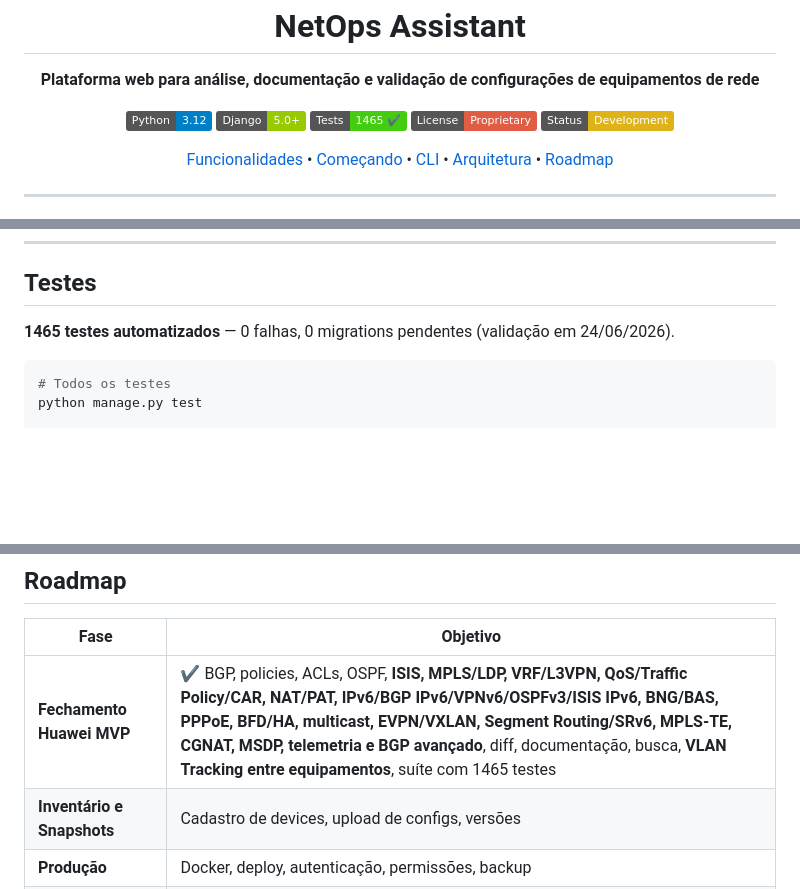
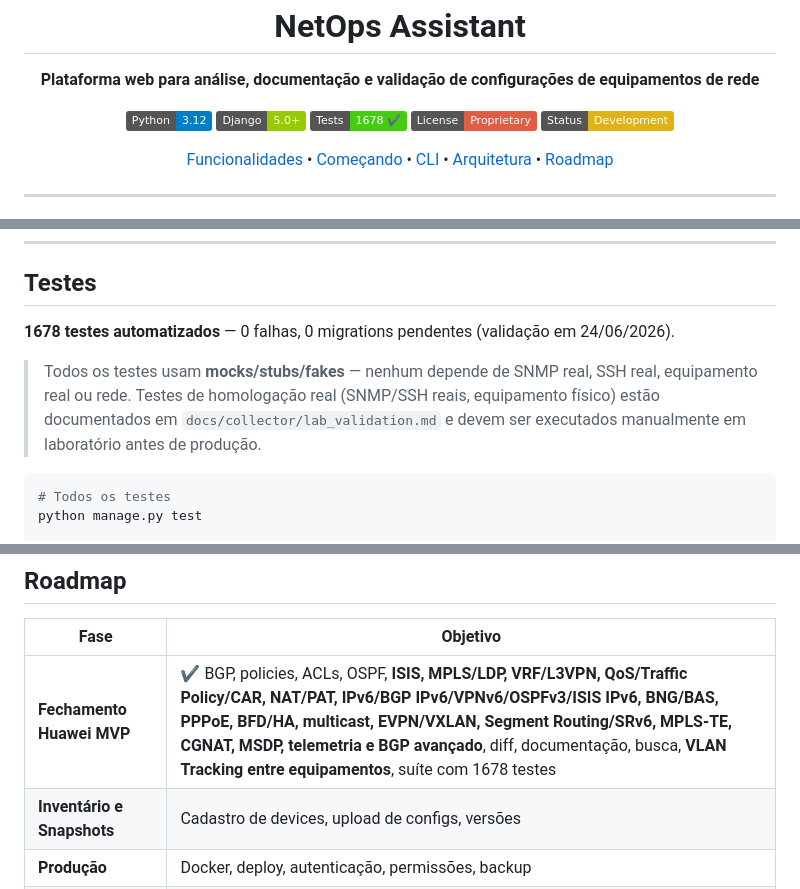
Before and after one commit to katoonnoass/netops-assistant, a Markdown page: README.md, 3 parts joined by grey strips. Drawn GitHub-style; badges without logos; blank space fills up the shorter version.

Commit message:
fix: resolve 14 collector test errors - netmiko was missing from venv
- All 14 errors were ModuleNotFoundError: netmiko not installed in venv
- After pip install netmiko, all collector tests pass (177 tests)
- Full suite now 1678 tests, all green (was 1605 + 157 errors before)
- Updated README badge/total to 1678
- Added note that all tests use mocks, no real network dependency

````diff
--- a/README.md
+++ b/README.md
@@ -4,7 +4,7 @@
   <p>
     <img src="https://img.shields.io/badge/Python-3.12-blue?logo=python" alt="Python 3.12">
     <img src="https://img.shields.io/badge/Django-5.0+-green?logo=django" alt="Django 5.0+">
-    <img src="https://img.shields.io/badge/Tests-1465_✔️-brightgreen" alt="1465 testes">
+    <img src="https://img.shields.io/badge/Tests-1678_✔️-brightgreen" alt="1678 testes">
     <img src="https://img.shields.io/badge/License-Proprietary-red" alt="License">
     <img src="https://img.shields.io/badge/Status-Development-yellow" alt="Status">
   </p>
@@ -91,7 +91,10 @@ O `parsed_data`, os metadados de serviços e as telas nunca armazenam nem exibem
 
 ## Testes
 
-**1465 testes automatizados** — 0 falhas, 0 migrations pendentes (validação em 24/06/2026).
+**1678 testes automatizados** — 0 falhas, 0 migrations pendentes (validação em 24/06/2026).
+
+> Todos os testes usam **mocks/stubs/fakes** — nenhum depende de SNMP real, SSH real, equipamento real ou rede.
+> Testes de homologação real (SNMP/SSH reais, equipamento físico) estão documentados em `docs/collector/lab_validation.md` e devem ser executados manualmente em laboratório antes de produção.
 
 ```bash
 # Todos os testes
@@ -607,7 +610,7 @@ O fluxo é **idempotente** — reanalisar o mesmo snapshot não duplica registro
 
 | Fase | Objetivo |
 |------|----------|
-| **Fechamento Huawei MVP** | ✔ BGP, policies, ACLs, OSPF, **ISIS, MPLS/LDP, VRF/L3VPN, QoS/Traffic Policy/CAR, NAT/PAT, IPv6/BGP IPv6/VPNv6/OSPFv3/ISIS IPv6, BNG/BAS, PPPoE, BFD/HA, multicast, EVPN/VXLAN, Segment Routing/SRv6, MPLS-TE, CGNAT, MSDP, telemetria e BGP avançado**, diff, documentação, busca, **VLAN Tracking entre equipamentos**, suíte com 1465 testes |
+| **Fechamento Huawei MVP** | ✔ BGP, policies, ACLs, OSPF, **ISIS, MPLS/LDP, VRF/L3VPN, QoS/Traffic Policy/CAR, NAT/PAT, IPv6/BGP IPv6/VPNv6/OSPFv3/ISIS IPv6, BNG/BAS, PPPoE, BFD/HA, multicast, EVPN/VXLAN, Segment Routing/SRv6, MPLS-TE, CGNAT, MSDP, telemetria e BGP avançado**, diff, documentação, busca, **VLAN Tracking entre equipamentos**, suíte com 1678 testes |
 | **Inventário e Snapshots** | Cadastro de devices, upload de configs, versões |
 | **Produção** | Docker, deploy, autenticação, permissões, backup |
 | **Mapa Físico/Lógico** | PoPs, OLTs, DIOs, fibras, CTOs, clientes no mapa |
````
